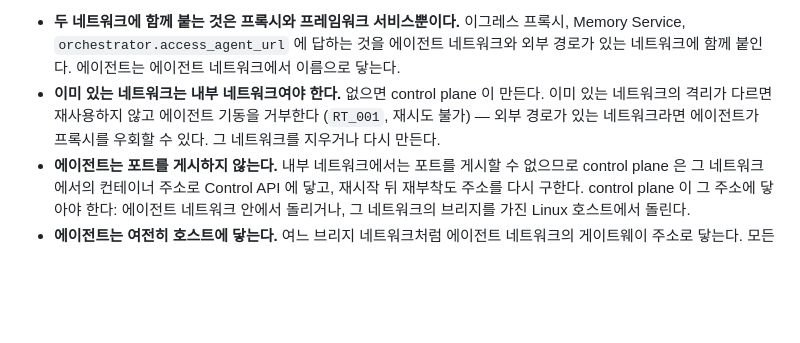
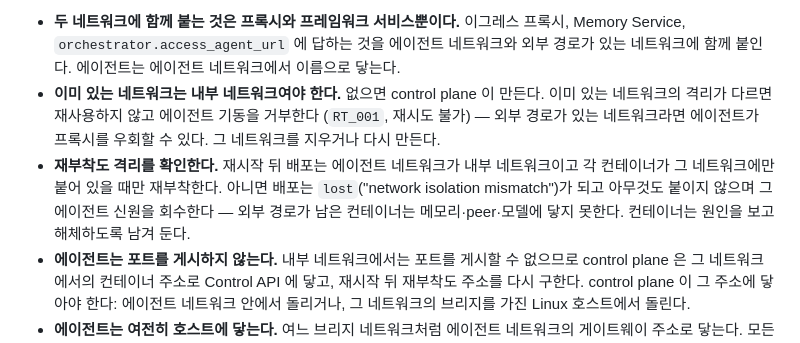
Before and after one commit to EinSofINTEREST/Malkuth, a Markdown page: docs/ko/api.md, the part around the change. Rendered like a GitHub page; blank space fills up the shorter version.

```diff
--- a/docs/ko/api.md
+++ b/docs/ko/api.md
@@ -755,6 +755,10 @@ runtime:
 - **이미 있는 네트워크는 내부 네트워크여야 한다.** 없으면 control plane 이 만든다. 이미 있는
   네트워크의 격리가 다르면 재사용하지 않고 에이전트 기동을 거부한다 (`RT_001`, 재시도 불가) — 외부
   경로가 있는 네트워크라면 에이전트가 프록시를 우회할 수 있다. 그 네트워크를 지우거나 다시 만든다.
+- **재부착도 격리를 확인한다.** 재시작 뒤 배포는 에이전트 네트워크가 내부 네트워크이고 각 컨테이너가 그
+  네트워크에만 붙어 있을 때만 재부착한다. 아니면 배포는 `lost`("network isolation mismatch")가 되고
+  아무것도 붙이지 않으며 그 에이전트 신원을 회수한다 — 외부 경로가 남은 컨테이너는 메모리·peer·모델에
+  닿지 못한다. 컨테이너는 원인을 보고 해체하도록 남겨 둔다.
 - **에이전트는 포트를 게시하지 않는다.** 내부 네트워크에서는 포트를 게시할 수 없으므로 control plane 은
   그 네트워크에서의 컨테이너 주소로 Control API 에 닿고, 재시작 뒤 재부착도 주소를 다시 구한다. control
   plane 이 그 주소에 닿아야 한다: 에이전트 네트워크 안에서 돌리거나, 그 네트워크의 브리지를 가진 Linux
```
Also changed, not shown: docs/en/api.md (+5 -0 lines).
